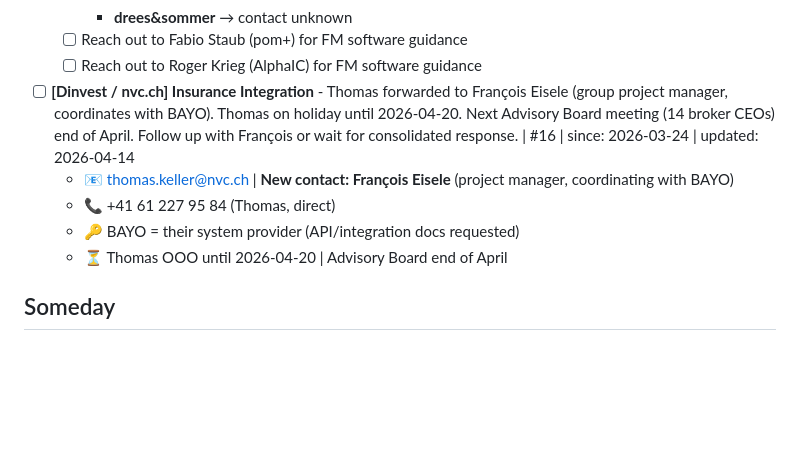
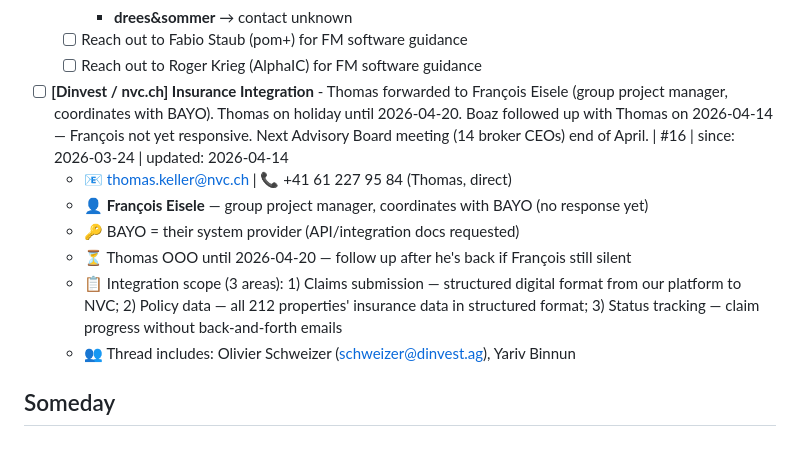
Before and after one commit to boazbinnun/tasks, a Markdown page: TASKS.md, the part around the change. Rendered like a GitHub page; blank space fills up the shorter version.

Commit message:
Update #16: follow-up sent to Thomas, François silent, add integration scope

```diff
--- a/TASKS.md
+++ b/TASKS.md
@@ -80,10 +80,12 @@
   - [ ] Reach out to Fabio Staub (pom+) for FM software guidance
   - [ ] Reach out to Roger Krieg (AlphaIC) for FM software guidance
 
-- [ ] **[Dinvest / nvc.ch] Insurance Integration** - Thomas forwarded to François Eisele (group project manager, coordinates with BAYO). Thomas on holiday until 2026-04-20. Next Advisory Board meeting (14 broker CEOs) end of April. Follow up with François or wait for consolidated response. | #16 | since: 2026-03-24 | updated: 2026-04-14
-  - 📧 thomas.keller@nvc.ch | **New contact: François Eisele** (project manager, coordinating with BAYO)
-  - 📞 +41 61 227 95 84 (Thomas, direct)
+- [ ] **[Dinvest / nvc.ch] Insurance Integration** - Thomas forwarded to François Eisele (group project manager, coordinates with BAYO). Thomas on holiday until 2026-04-20. Boaz followed up with Thomas on 2026-04-14 — François not yet responsive. Next Advisory Board meeting (14 broker CEOs) end of April. | #16 | since: 2026-03-24 | updated: 2026-04-14
+  - 📧 thomas.keller@nvc.ch | 📞 +41 61 227 95 84 (Thomas, direct)
+  - 👤 **François Eisele** — group project manager, coordinates with BAYO (no response yet)
   - 🔑 BAYO = their system provider (API/integration docs requested)
-  - ⏳ Thomas OOO until 2026-04-20 | Advisory Board end of April
+  - ⏳ Thomas OOO until 2026-04-20 — follow up after he's back if François still silent
+  - 📋 Integration scope (3 areas): 1) Claims submission — structured digital format from our platform to NVC; 2) Policy data — all 212 properties' insurance data in structured format; 3) Status tracking — claim progress without back-and-forth emails
+  - 👥 Thread includes: Olivier Schweizer (schweizer@dinvest.ag), Yariv Binnun
 
 ## Someday
```
